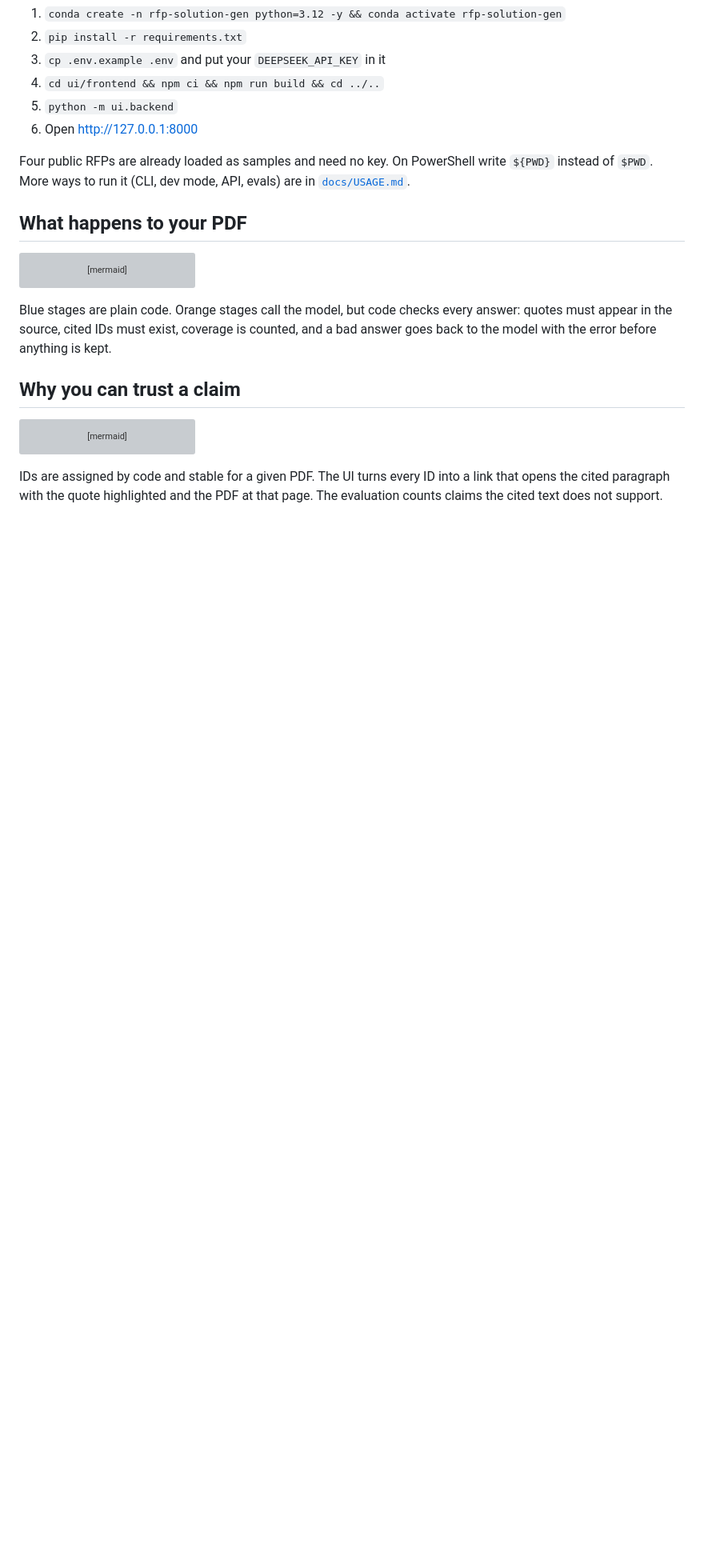
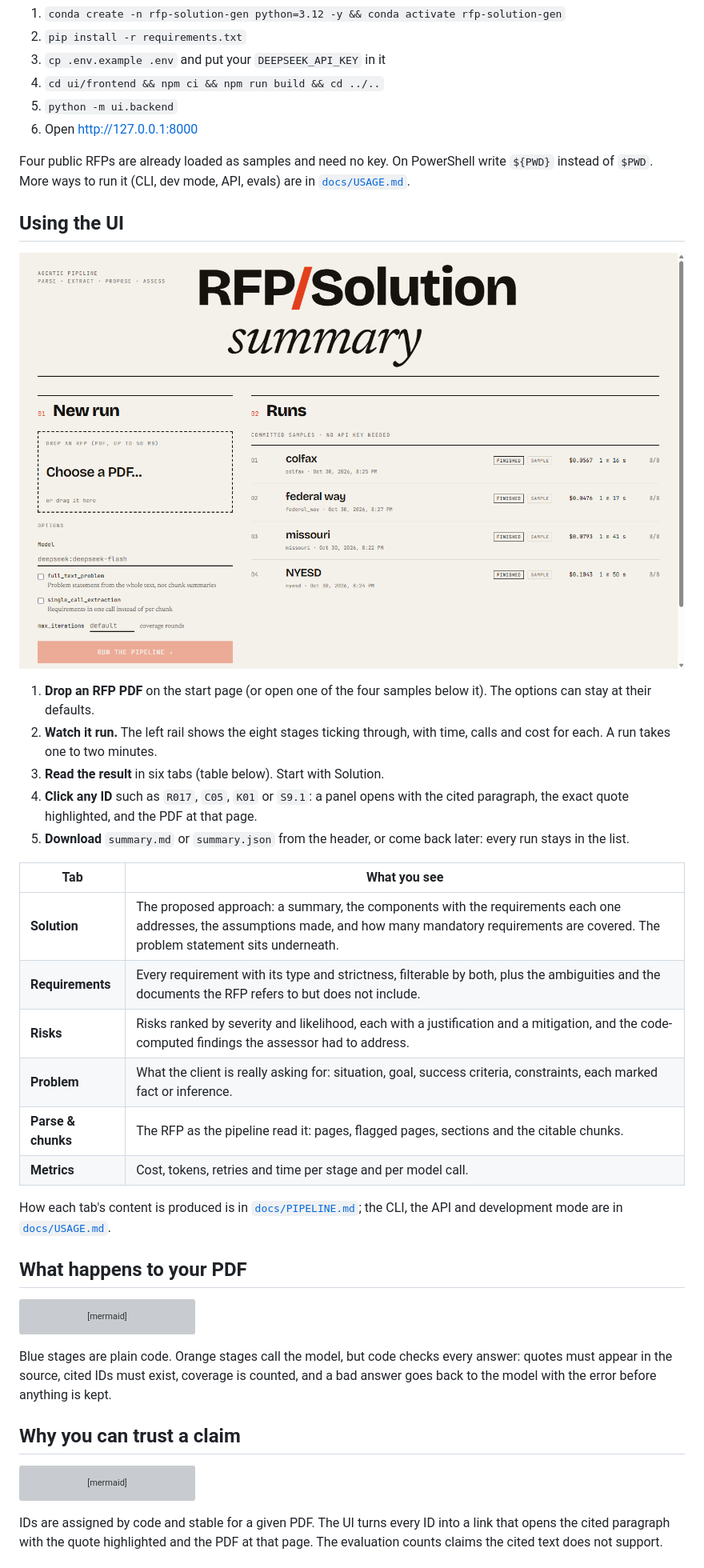
Before and after one commit to lofeodo/rfp-solution-summary-generator, a Markdown page: README.md, the part around the change. Shown at 80% size. Drawn GitHub-style; pictures changed too: docs/images/ui-home.png (added); blank space fills up the shorter version; grey boxes are pictures that could not be loaded.

Commit message:
S16 follow-up: 'Using the UI' section with steps, tab table and start-page screenshot
Co-Authored-By: Claude Fable 5.1 <noreply@anthropic.com>

```diff
--- a/README.md
+++ b/README.md
@@ -28,6 +28,32 @@ can check it with one click.
 Four public RFPs are already loaded as samples and need no key. On PowerShell write
 `${PWD}` instead of `$PWD`. More ways to run it (CLI, dev mode, API, evals) are in
 [`docs/USAGE.md`](docs/USAGE.md).
+
+## Using the UI
+
+![The start page: drop a PDF, pick options, and the list of finished runs](docs/images/ui-home.png)
+
+1. **Drop an RFP PDF** on the start page (or open one of the four samples below it).
+   The options can stay at their defaults.
+2. **Watch it run.** The left rail shows the eight stages ticking through, with time,
+   calls and cost for each. A run takes one to two minutes.
+3. **Read the result** in six tabs (table below). Start with Solution.
+4. **Click any ID** such as `R017`, `C05`, `K01` or `S9.1`: a panel opens with the
+   cited paragraph, the exact quote highlighted, and the PDF at that page.
+5. **Download** `summary.md` or `summary.json` from the header, or come back later:
+   every run stays in the list.
+
+| Tab | What you see |
+|---|---|
+| **Solution** | The proposed approach: a summary, the components with the requirements each one addresses, the assumptions made, and how many mandatory requirements are covered. The problem statement sits underneath. |
+| **Requirements** | Every requirement with its type and strictness, filterable by both, plus the ambiguities and the documents the RFP refers to but does not include. |
+| **Risks** | Risks ranked by severity and likelihood, each with a justification and a mitigation, and the code-computed findings the assessor had to address. |
+| **Problem** | What the client is really asking for: situation, goal, success criteria, constraints, each marked fact or inference. |
+| **Parse & chunks** | The RFP as the pipeline read it: pages, flagged pages, sections and the citable chunks. |
+| **Metrics** | Cost, tokens, retries and time per stage and per model call. |
+
+How each tab's content is produced is in [`docs/PIPELINE.md`](docs/PIPELINE.md); the
+CLI, the API and development mode are in [`docs/USAGE.md`](docs/USAGE.md).
 
 ## What happens to your PDF
 
```
Also changed, not shown: docs/ROADMAP.md (+3 -1 lines).
